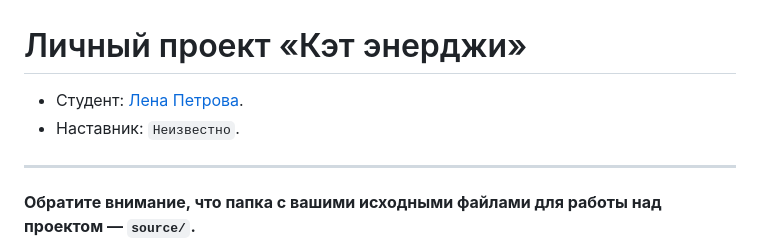
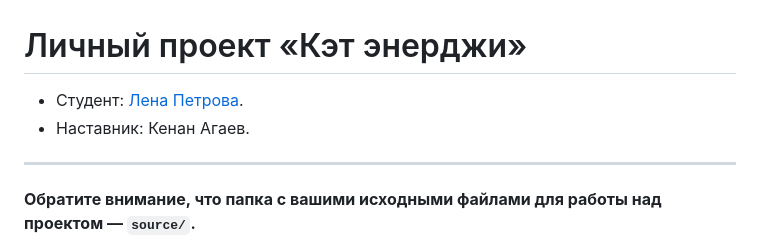
Before and after one commit to htmlacademy-adaptive/2080819-cat-energy-29, a Markdown page: Readme.md, the part around the change. GitHub-like rendering.

Commit message:
Добавляет наставника

```diff
--- a/Readme.md
+++ b/Readme.md
@@ -1,7 +1,7 @@
 # Личный проект «Кэт энерджи»
 
-* Студент: [Лена Петрова](https://up.htmlacademy.ru/adaptive/29/user/2080819).
-* Наставник: `Неизвестно`.
+- Студент: [Лена Петрова](https://up.htmlacademy.ru/adaptive/29/user/2080819).
+- Наставник: Кенан Агаев.
 
 ---
 
```
